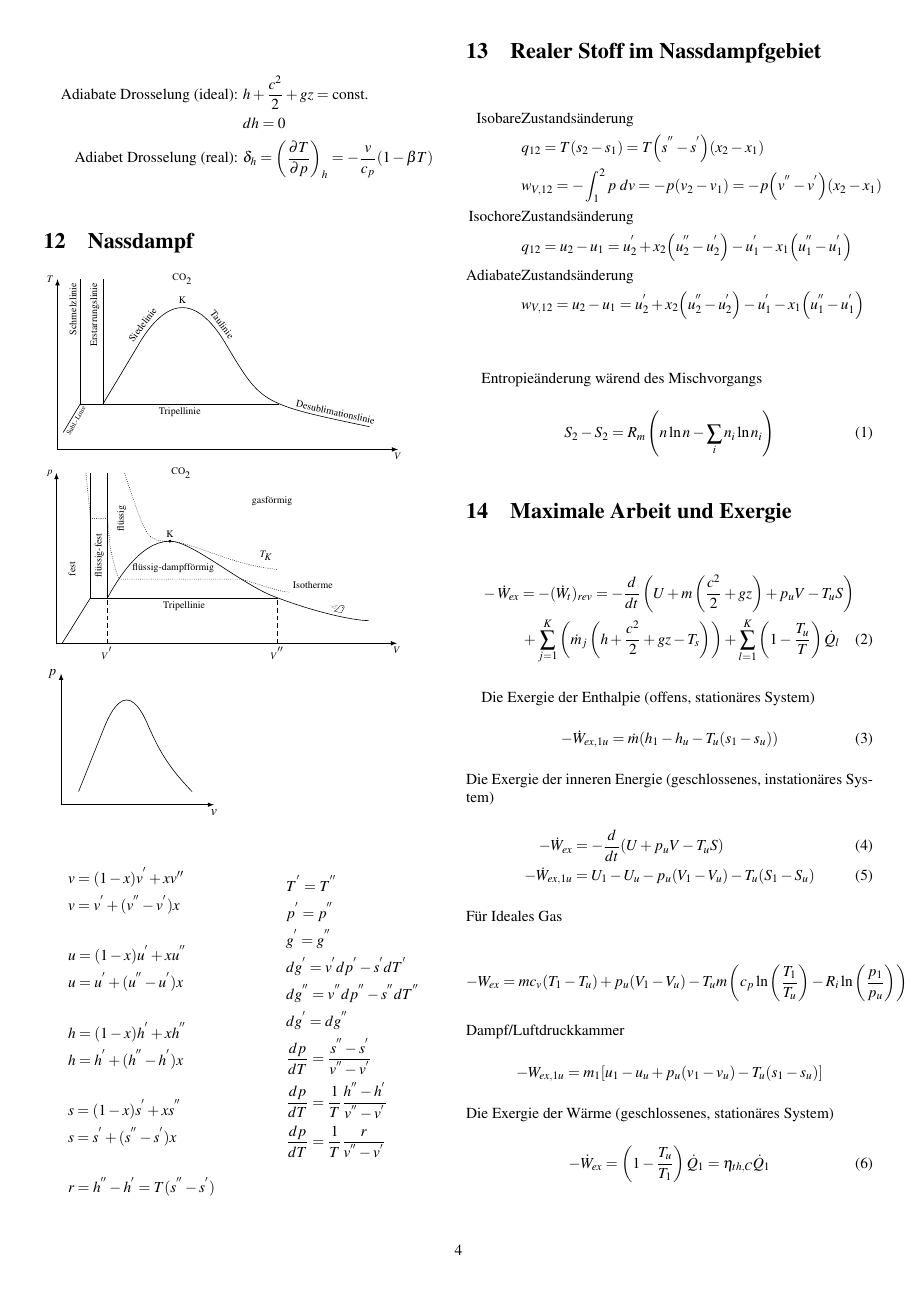
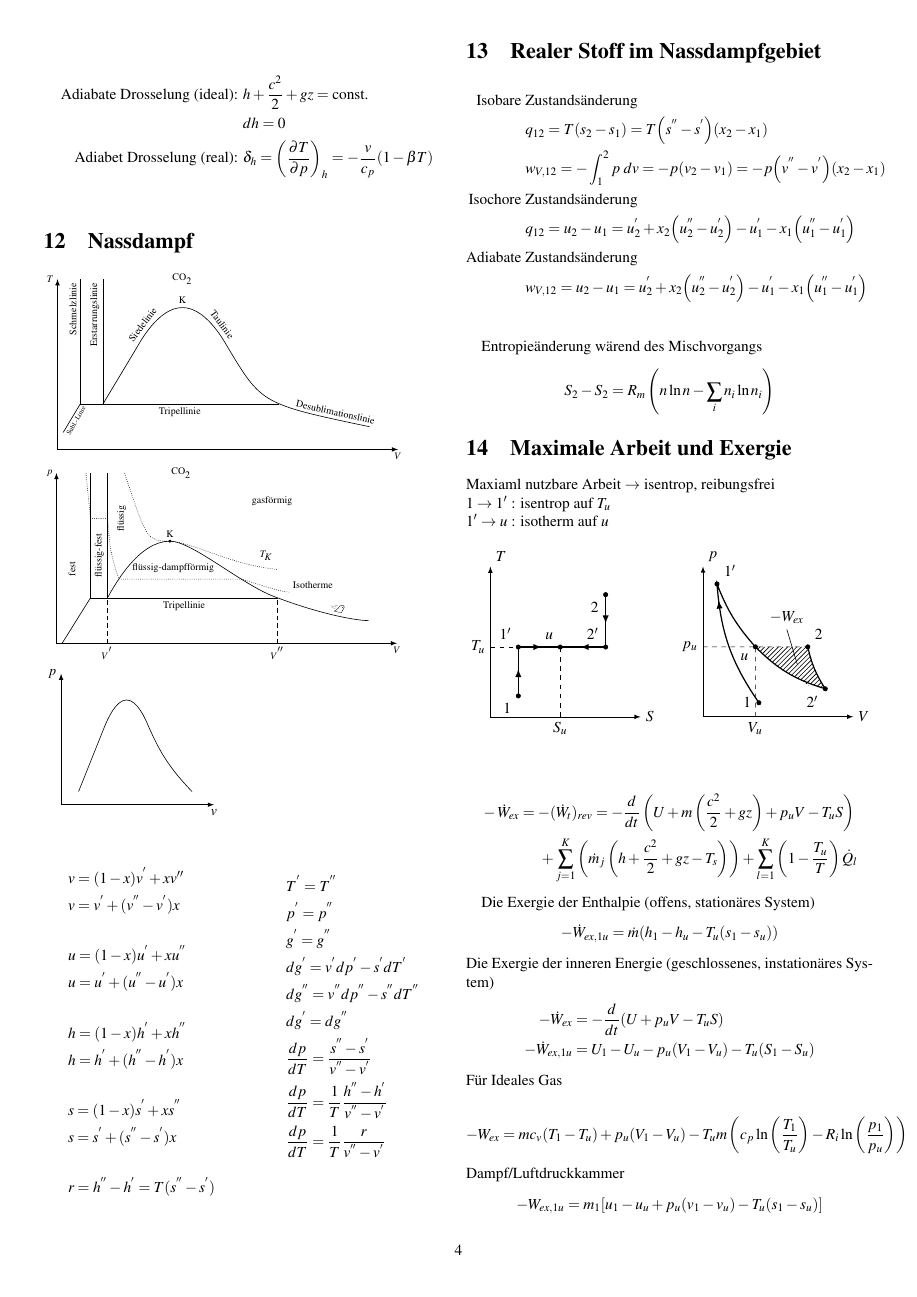
Before and after one commit to onecalfman/thermo, a LaTeX document (thermo.tex): page 4 of 7. Compiled offline with pdfLaTeX.

Commit message:
diagramms addet to Exergie

```diff
--- a/thermo.tex
+++ b/thermo.tex
@@ -3,6 +3,9 @@
 \usepackage{tikz}
 \usetikzlibrary{arrows,decorations.markings}
 \usetikzlibrary{calc}
+\usetikzlibrary{patterns}
+\usepackage{pgfplots}
+\usepgflibrary{patterns}
 \usepackage[T1]{fontenc}
 \usepackage{mathptmx}
 \usepackage{halloweenmath}
@@ -600,19 +605,19 @@ Zustandsgleichungen
 
 \section{Realer Stoff im Nassdampfgebiet}
 \begin{align*}
-	\text{Isobare} &\text{Zustandsänderung} \\
+	\text{Isobare } &\text{Zustandsänderung} \\
 	&q_{12} = T(s_2 - s_1) = T\Big(s^{''} - s^{'}\Big)(x_2-x_1) \\
 	&w_{V,12} = - \int_{1}^{2} p\; dv = -p(v_2-v_1) = -p\Big(v^{''} -v^{'}\Big)(x_2-x_1) \\
-	\text{Isochore} &\text{Zustandsänderung} \\
+	\text{Isochore } &\text{Zustandsänderung} \\
 	&q_{12} = u_2 - u_1 = u_2^{'} + x_2\Big(u_2^{''} - u_2^{'} \Big) - u_1^{'} - x_1\Big(u_1^{''} - u_1^{'}\Big) \\
-	\text{Adiabate} &\text{Zustandsänderung} \\
+	\text{Adiabate } &\text{Zustandsänderung} \\
 	& w_{V,12} = u_2 - u_1 = u_2^{'} + x_2 \Big( u_2^{''} - u_2^{'} \Big) - u_1^{'} - x_1\Big(u_1^{''} - u_1^{'}\Big) \\
 \end{align*}
 
 Entropieänderung wärend des Mischvorgangs
-\begin{equation}
+\begin{equation*}
 	S_2-S_2 = R_m \left ( n \ln n - \sum_{i}^{} n_i \ln n_i \right )
-\end{equation}
+\end{equation*}
 
 %    ______                     _
 %   / ____/  _____  _________ _(_)__
@@ -622,21 +627,97 @@ Entropieänderung wärend des Mischvorgangs
 %	              /____/
 
 \section{Maximale Arbeit und Exergie}
+%Die Exergie ist die maximal nutzbare Arbeit eines Systms, dass von seinem ursprünglichen Zustand, isentrop und reibungsfrei, in den Umgebungszustand überführt wird.
+Maxiaml nutzbare Arbeit $\rightarrow$ isentrop, reibungsfrei \\
+%Man bewegt sich erst isentrop auf die isotherme der Umgebungsthemperatur und führt dann isotherm Wärem zu/ab, bis man den Umgebungszustand erreicht hat.
+$1 \rightarrow 1'$ : isentrop auf $T_u$ \\
+$1' \rightarrow u$ : isotherm auf $u$
 
-\begin{multline}
+\begin{multicols}{2}
+
+
+	\begin{flushleft}
+
+\begin{tikzpicture}[
+	scale=0.8, every node/.style={scale=1},
+  > = latex,
+  dot/.style = {draw,fill,circle,inner sep=1pt},
+  arrow inside/.style = {postaction=decorate,decoration={markings,mark=at position .55 with \arrow{>}}}
+  ]
+  	\draw[<->] (0,4.3) node[above right] {$T$} |- (4.3,0) node[right] {$S$};
+
+	\coordinate (a) at (0.8,0.6);
+	\coordinate (b) at (0.8,2);
+
+	\coordinate (c) at (3.3,3.5);
+	\coordinate (d) at (3.3,2);
+
+	\coordinate (u) at (2,2);
+	\node[dot,label={above left:$u$}] at (u) {};
+
+	\node[dot,label={below left:$1$}] at (a) {};
+	\node[dot,label={above left:$1'$}] at (b) {};
+
+  	\draw[thick, arrow inside] (a) to (b);
+  	\draw[thick, arrow inside] (b) to (u);
+
+	\node[dot,label={below left:$2$}] at (c) {};
+	\node[dot,label={above left:$2'$}] at (d) {};
+
+  	\draw[thick, arrow inside] (c) to (d);
+  	\draw[thick, arrow inside] (d) to (u);
+
+  	\draw[dashed,thin] (0,2) node[left] {$T_u$} -- (2,2);
+  	\draw[dashed,thin] (2,0) node[below] {$S_u$} -- (2,2);
+
+\end{tikzpicture}
+\end{flushleft}
+\begin{tikzpicture}[
+	scale=0.8, every node/.style={scale=1},
+  > = latex,
+  dot/.style = {draw,fill,circle,inner sep=1pt},
+  arrow inside/.style = {postaction=decorate,decoration={markings,mark=at position .55 with \arrow{>}}}
+  ]
+  \draw[<->] (0,4.3) node[above right] {$p$} |- (4.3,0) node[right] {$V$};
+	\coordinate (a) at (1.6,0.4);
+	\coordinate (b) at (0.4,3.8);
+
+	\coordinate (c) at (3,2);
+	\coordinate (d) at (3.5,0.8);
+
+	\coordinate (u) at (1.5,2);
+	\node[dot,label={below left:$u$}] at (u) {};
+
+	\node[dot,label={left:$1$}] at (a) {};
+	\node[dot,label={above right:$1'$}] at (b) {};
+
+	\draw[thick, arrow inside] (a) to[bend left=15] (b) to[bend right=10] (u);
+
+	\node[dot,label={above right:$2$}] at (c) {};
+	\node[dot,label={below left:$2'$}] at (d) {};
+
+	\draw[thick, arrow inside, pattern=north east lines] (c) to[bend right=10] (d) to[bend left=14] (u);
+	\draw (2.7,1.5) to (2.4,2.5) node[above] {$-W_{ex}$};
+
+  	\draw[dashed,thin] (0,2) node[left] {$p_u$} -- (c);
+  	\draw[dashed,thin] (1.5,0) node[below] {$V_u$} -- (u);
+\end{tikzpicture}
+\end{multicols}
+
+\begin{multline*}
 	-\dot{W}_{ex} = - (\dot{W}_t)_{rev} = -\frac{d}{dt} \left( U + m\left ( \frac{c^2}{2}+ gz \right) + p_uV - T_uS \right) \\  +  \sum_{j=1}^{K} \left(\dot{m}_j \left(h + \frac{c^2}{2} + gz -T_s \right) \right) + \sum_{l=1}^{K} \left( 1 - \frac{T_u}{T}\right) \dot{Q}_l
-\end{multline}
+\end{multline*}
 
 
 Die Exergie der Enthalpie (offens, stationäres System)
-\begin{equation}
+\begin{equation*}
 	-\dot{W}_{ex,1u} = \dot{m}(h_1 - h_u -T_u(s_1 - s_u))
-\end{equation}
+\end{equation*}
 Die Exergie der inneren Energie (geschlossenes, instationäres System)
-\begin{align}
+\begin{align*}
 	- \dot{W}_{ex} &= - \frac{d}{dt}(U + p_uV -T_uS) \\
 	-\dot{W}_{ex,1u} &= U_1 - U_u -p_u(V_1 - V_u) - T_u(S_1 - S_u)
-\end{align}
+\end{align*}
 Für Ideales Gas \\
 \begin{align*}
 	-W_{ex} = mc_v(T_1 -T_u) + p_u(V_1 - V_u) - T_um \left(c_p \ln \left(\frac{T_1}{T_u}\right) -R_i \ln \left(\frac{p_1}{p_u}\right)\right)
```
Also changed, not shown: thermo.pdf, thermo.tex (20 more changed lines).
